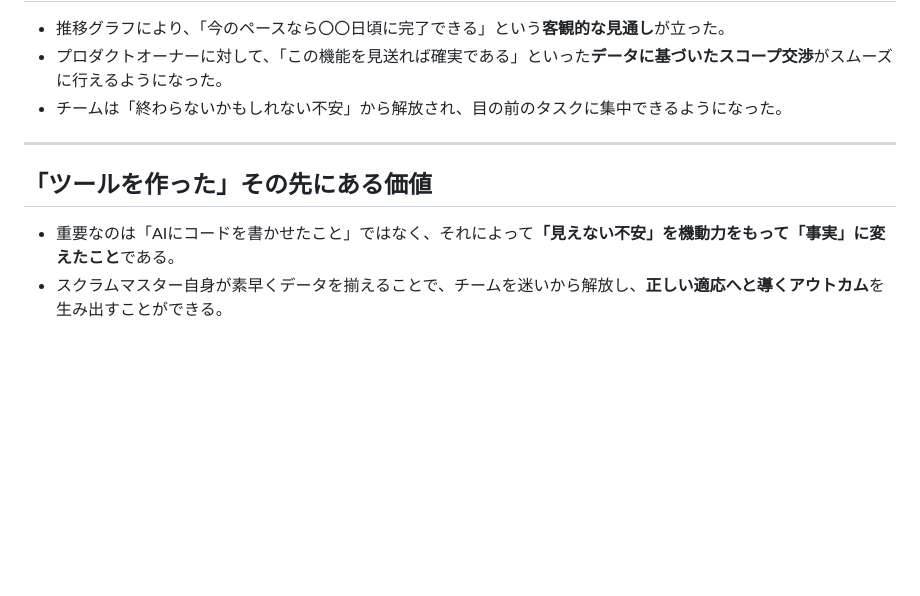
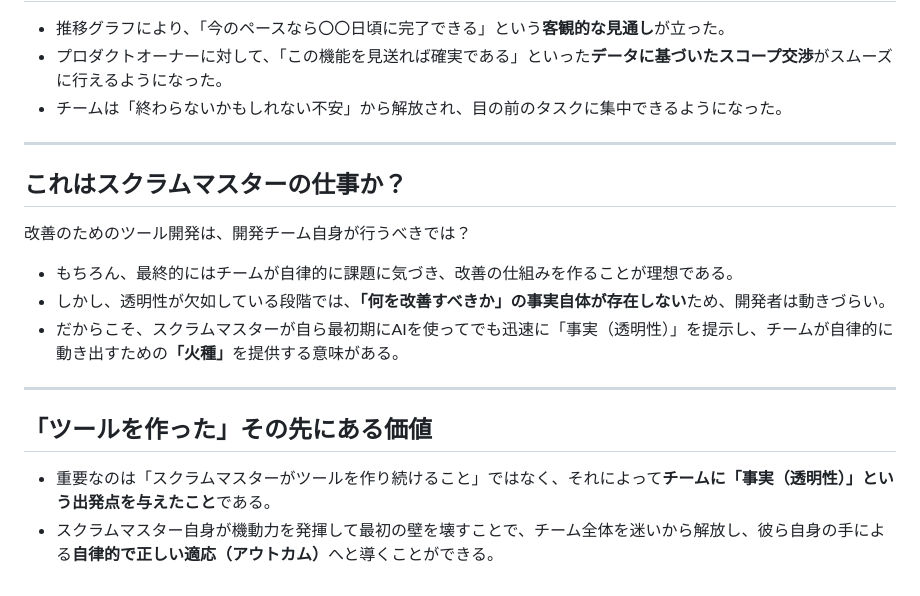
Before and after one commit to mamezou-ishida/mameyose202603, a Markdown page: presentation/03_transparency.md, the part around the change. Drawn GitHub-style; blank space fills up the shorter version.

Commit message:
レビュー2への対応

```diff
--- a/presentation/03_transparency.md
+++ b/presentation/03_transparency.md
@@ -148,7 +148,17 @@ Jira APIの情報を元に必要な数値を可視化する。
 
 ---
 
+## これはスクラムマスターの仕事か？
+
+改善のためのツール開発は、開発チーム自身が行うべきでは？
+
+- もちろん、最終的にはチームが自律的に課題に気づき、改善の仕組みを作ることが理想である。
+- しかし、透明性が欠如している段階では、<strong>「何を改善すべきか」の事実自体が存在しない</strong>ため、開発者は動きづらい。
+- だからこそ、スクラムマスターが自ら最初期にAIを使ってでも迅速に「事実（透明性）」を提示し、チームが自律的に動き出すための<strong>「火種」</strong>を提供する意味がある。
+
+---
+
 ## 「ツールを作った」その先にある価値
 
-- 重要なのは「AIにコードを書かせたこと」ではなく、それによって<strong>「見えない不安」を機動力をもって「事実」に変えたこと</strong>である。
-- スクラムマスター自身が素早くデータを揃えることで、チームを迷いから解放し、<strong>正しい適応へと導くアウトカム</strong>を生み出すことができる。
+- 重要なのは「スクラムマスターがツールを作り続けること」ではなく、それによって<strong>チームに「事実（透明性）」という出発点を与えたこと</strong>である。
+- スクラムマスター自身が機動力を発揮して最初の壁を壊すことで、チーム全体を迷いから解放し、彼ら自身の手による<strong>自律的で正しい適応（アウトカム）</strong>へと導くことができる。
```
